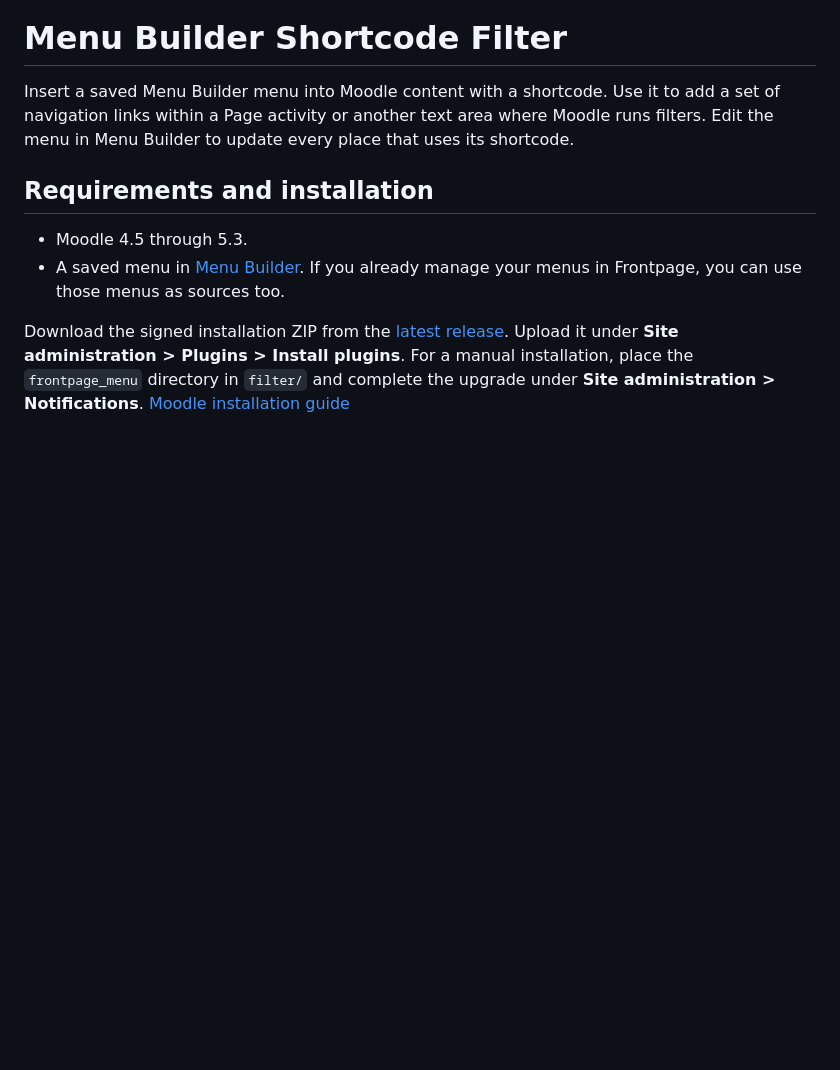
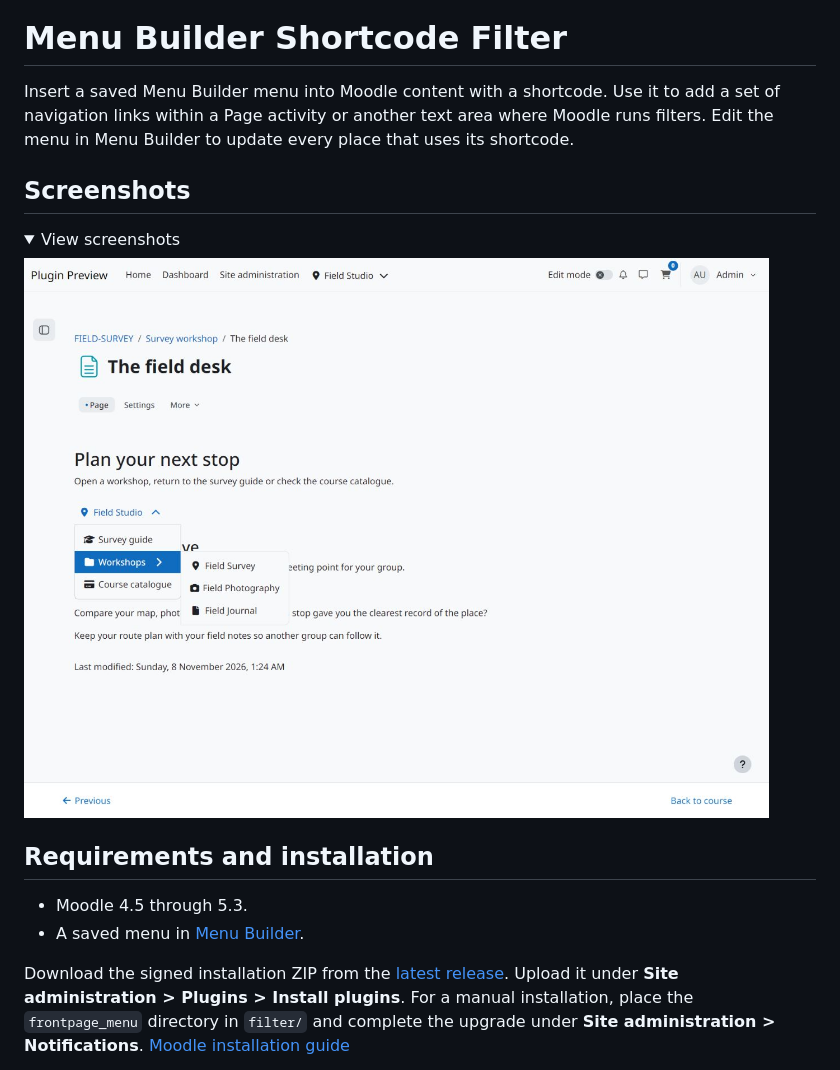
Before and after one commit to 108design/moodle-filter_frontpage_menu, a Markdown page: README.md, the part around the change. GitHub-like rendering; pictures changed too: docs/screenshots/menu-filter-content.jpg (added); folded sections open; blank space fills up the shorter version.

Commit message:
Add screenshots to the README gallery

```diff
--- a/README.md
+++ b/README.md
@@ -6,10 +6,19 @@
 
 Insert a saved Menu Builder menu into Moodle content with a shortcode. Use it to add a set of navigation links within a Page activity or another text area where Moodle runs filters. Edit the menu in Menu Builder to update every place that uses its shortcode.
 
+## Screenshots
+
+<details>
+<summary>View screenshots</summary>
+
+![Menu embedded in course content](docs/screenshots/menu-filter-content.jpg)
+
+</details>
+
 ## Requirements and installation
 
 - Moodle 4.5 through 5.3.
-- A saved menu in [Menu Builder](https://github.com/108design/moodle-local_menubuilder-le). If you already manage your menus in Frontpage, you can use those menus as sources too.
+- A saved menu in [Menu Builder](https://github.com/108design/moodle-local_menubuilder-le).
 
 Download the signed installation ZIP from the [latest release](https://github.com/108design/moodle-filter_frontpage_menu/releases/latest). Upload it under **Site administration > Plugins > Install plugins**. For a manual installation, place the `frontpage_menu` directory in `filter/` and complete the upgrade under **Site administration > Notifications**. [Moodle installation guide](https://docs.moodle.org/503/en/Installing_plugins)
 
```
